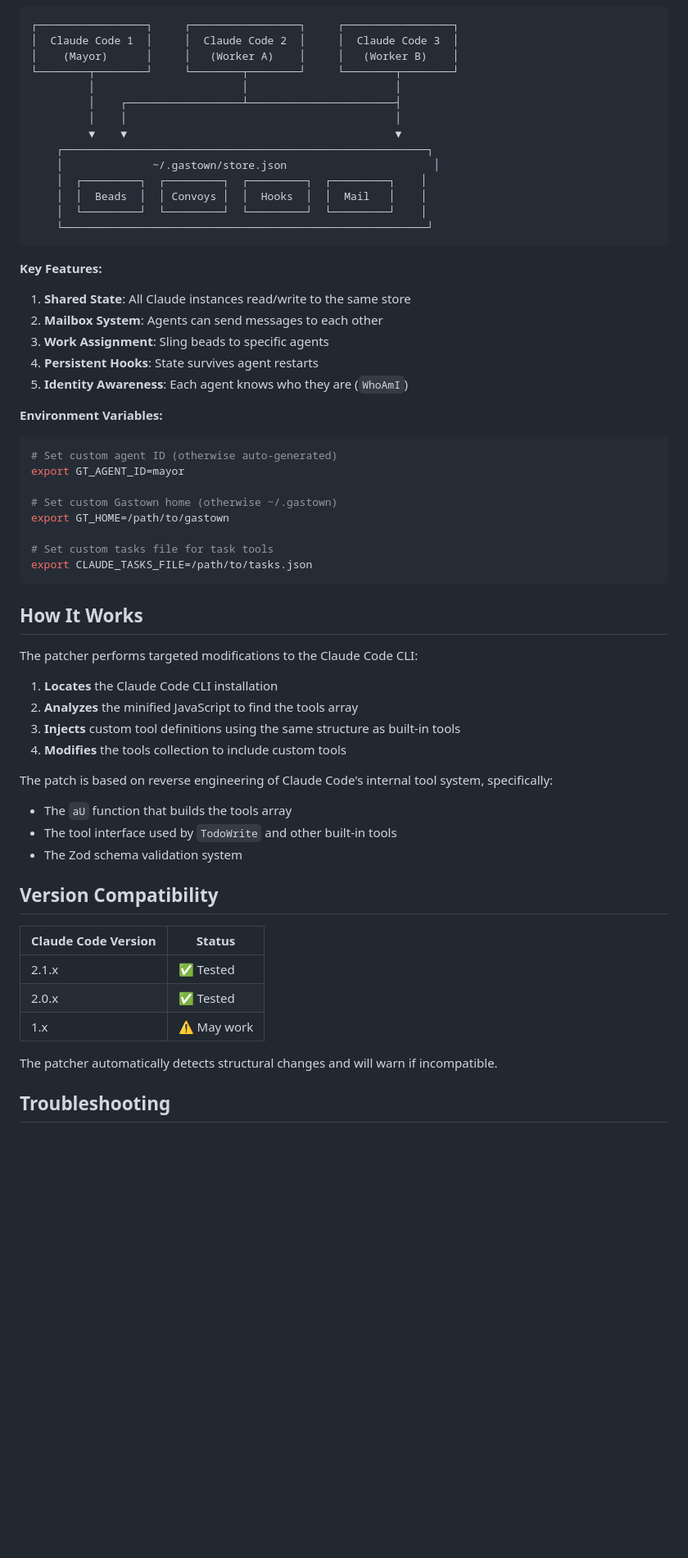
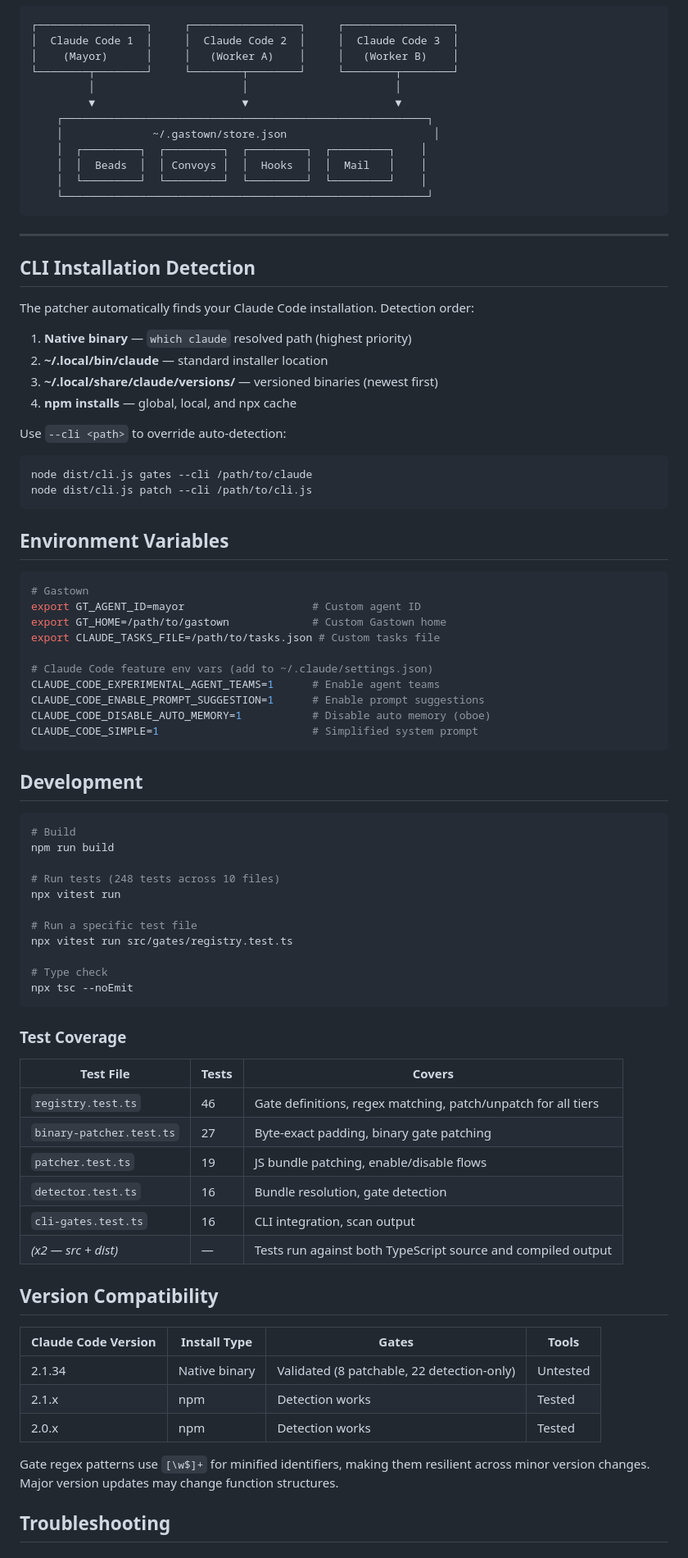
Before and after one commit to sethdford/claude-code-patcher, a Markdown page: README.md, the part around one of its changes. Shown at 82% size. Rendered like a GitHub page; blank space fills up the shorter version.

````diff
--- a/README.md
+++ b/README.md
@@ -275,9 +304,7 @@ The Gastown tools enable multiple Claude Code instances to work together:
 │    (Mayor)      │     │   (Worker A)    │     │   (Worker B)    │
 └────────┬────────┘     └────────┬────────┘     └────────┬────────┘
          │                       │                       │
-         │    ┌──────────────────┴───────────────────────┤
-         │    │                                          │
-         ▼    ▼                                          ▼
+         ▼                       ▼                       ▼
     ┌─────────────────────────────────────────────────────────┐
     │              ~/.gastown/store.json                       │
     │  ┌─────────┐  ┌─────────┐  ┌─────────┐  ┌─────────┐    │
@@ -286,50 +313,75 @@ The Gastown tools enable multiple Claude Code instances to work together:
     └─────────────────────────────────────────────────────────┘
 ```
 
-**Key Features:**
+---
 
-1. **Shared State**: All Claude instances read/write to the same store
-2. **Mailbox System**: Agents can send messages to each other
-3. **Work Assignment**: Sling beads to specific agents
-4. **Persistent Hooks**: State survives agent restarts
-5. **Identity Awareness**: Each agent knows who they are (`WhoAmI`)
+## CLI Installation Detection
 
-**Environment Variables:**
+The patcher automatically finds your Claude Code installation. Detection order:
+
+1. **Native binary** — `which claude` resolved path (highest priority)
+2. **~/.local/bin/claude** — standard installer location
+3. **~/.local/share/claude/versions/** — versioned binaries (newest first)
+4. **npm installs** — global, local, and npx cache
+
+Use `--cli <path>` to override auto-detection:
 
 ```bash
-# Set custom agent ID (otherwise auto-generated)
-export GT_AGENT_ID=mayor
-
-# Set custom Gastown home (otherwise ~/.gastown)
-export GT_HOME=/path/to/gastown
-
-# Set custom tasks file for task tools
-export CLAUDE_TASKS_FILE=/path/to/tasks.json
+node dist/cli.js gates --cli /path/to/claude
+node dist/cli.js patch --cli /path/to/cli.js
 ```
 
-## How It Works
+## Environment Variables
 
-The patcher performs targeted modifications to the Claude Code CLI:
+```bash
+# Gastown
+export GT_AGENT_ID=mayor                    # Custom agent ID
+export GT_HOME=/path/to/gastown             # Custom Gastown home
+export CLAUDE_TASKS_FILE=/path/to/tasks.json # Custom tasks file
 
-1. **Locates** the Claude Code CLI installation
-2. **Analyzes** the minified JavaScript to find the tools array
-3. **Injects** custom tool definitions using the same structure as built-in tools
-4. **Modifies** the tools collection to include custom tools
+# Claude Code feature env vars (add to ~/.claude/settings.json)
+CLAUDE_CODE_EXPERIMENTAL_AGENT_TEAMS=1      # Enable agent teams
+CLAUDE_CODE_ENABLE_PROMPT_SUGGESTION=1      # Enable prompt suggestions
+CLAUDE_CODE_DISABLE_AUTO_MEMORY=1           # Disable auto memory (oboe)
+CLAUDE_CODE_SIMPLE=1                        # Simplified system prompt
+```
 
-The patch is based on reverse engineering of Claude Code's internal tool system, specifically:
-- The `aU` function that builds the tools array
-- The tool interface used by `TodoWrite` and other built-in tools
-- The Zod schema validation system
+## Development
+
+```bash
+# Build
+npm run build
+
+# Run tests (248 tests across 10 files)
+npx vitest run
+
+# Run a specific test file
+npx vitest run src/gates/registry.test.ts
+
+# Type check
+npx tsc --noEmit
+```
+
+### Test Coverage
+
+| Test File | Tests | Covers |
+|-----------|-------|--------|
+| `registry.test.ts` | 46 | Gate definitions, regex matching, patch/unpatch for all tiers |
+| `binary-patcher.test.ts` | 27 | Byte-exact padding, binary gate patching |
+| `patcher.test.ts` | 19 | JS bundle patching, enable/disable flows |
+| `detector.test.ts` | 16 | Bundle resolution, gate detection |
+| `cli-gates.test.ts` | 16 | CLI integration, scan output |
+| *(x2 — src + dist)* | — | Tests run against both TypeScript source and compiled output |
 
 ## Version Compatibility
 
-| Claude Code Version | Status |
-|---------------------|--------|
-| 2.1.x | ✅ Tested |
-| 2.0.x | ✅ Tested |
-| 1.x | ⚠️ May work |
+| Claude Code Version | Install Type | Gates | Tools |
+|---------------------|-------------|-------|-------|
+| 2.1.34 | Native binary | Validated (8 patchable, 22 detection-only) | Untested |
+| 2.1.x | npm | Detection works | Tested |
+| 2.0.x | npm | Detection works | Tested |
 
-The patcher automatically detects structural changes and will warn if incompatible.
+Gate regex patterns use `[\w$]+` for minified identifiers, making them resilient across minor version changes. Major version updates may change function structures.
 
 ## Troubleshooting
 
````
Also changed, not shown: other parts of README.md (+259 -215 lines).
